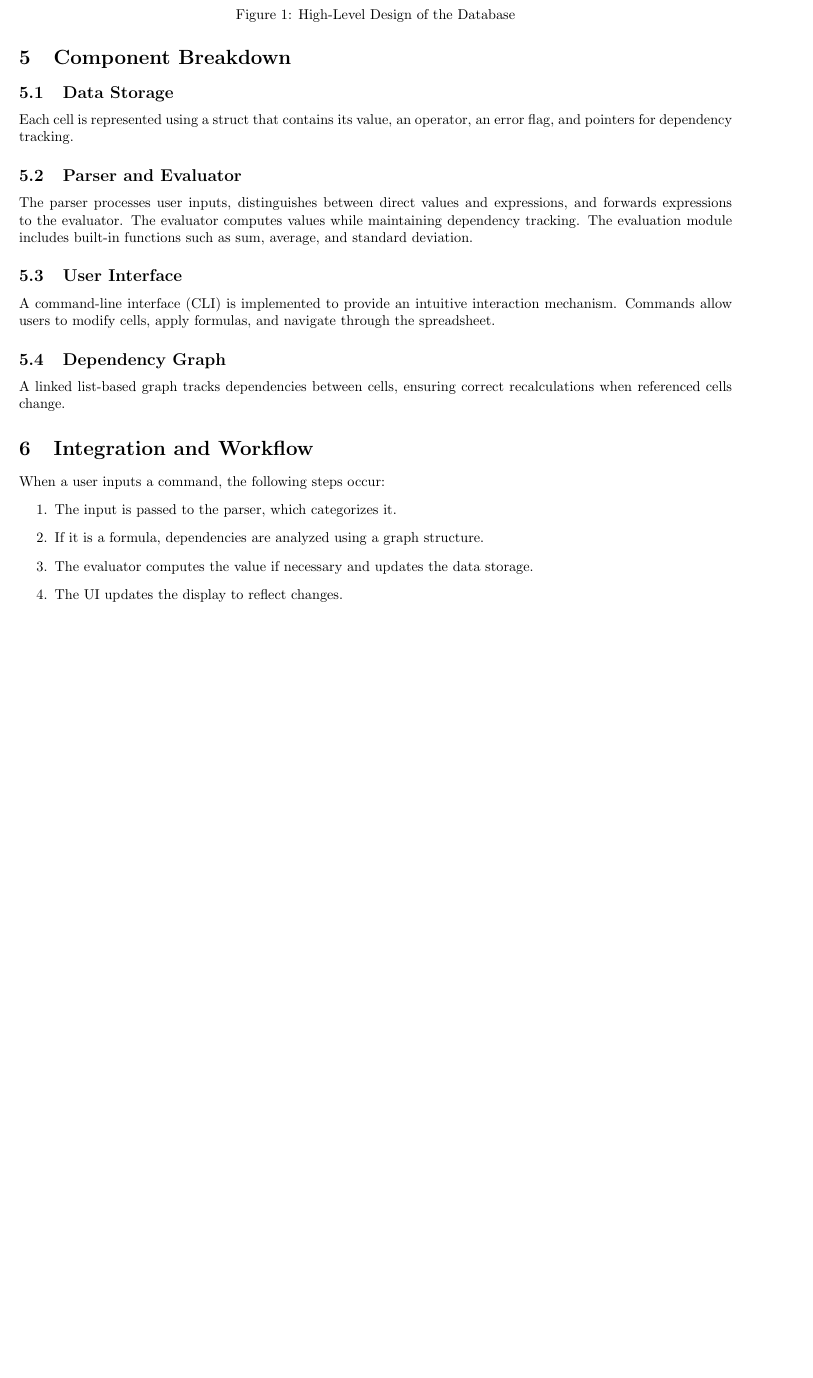
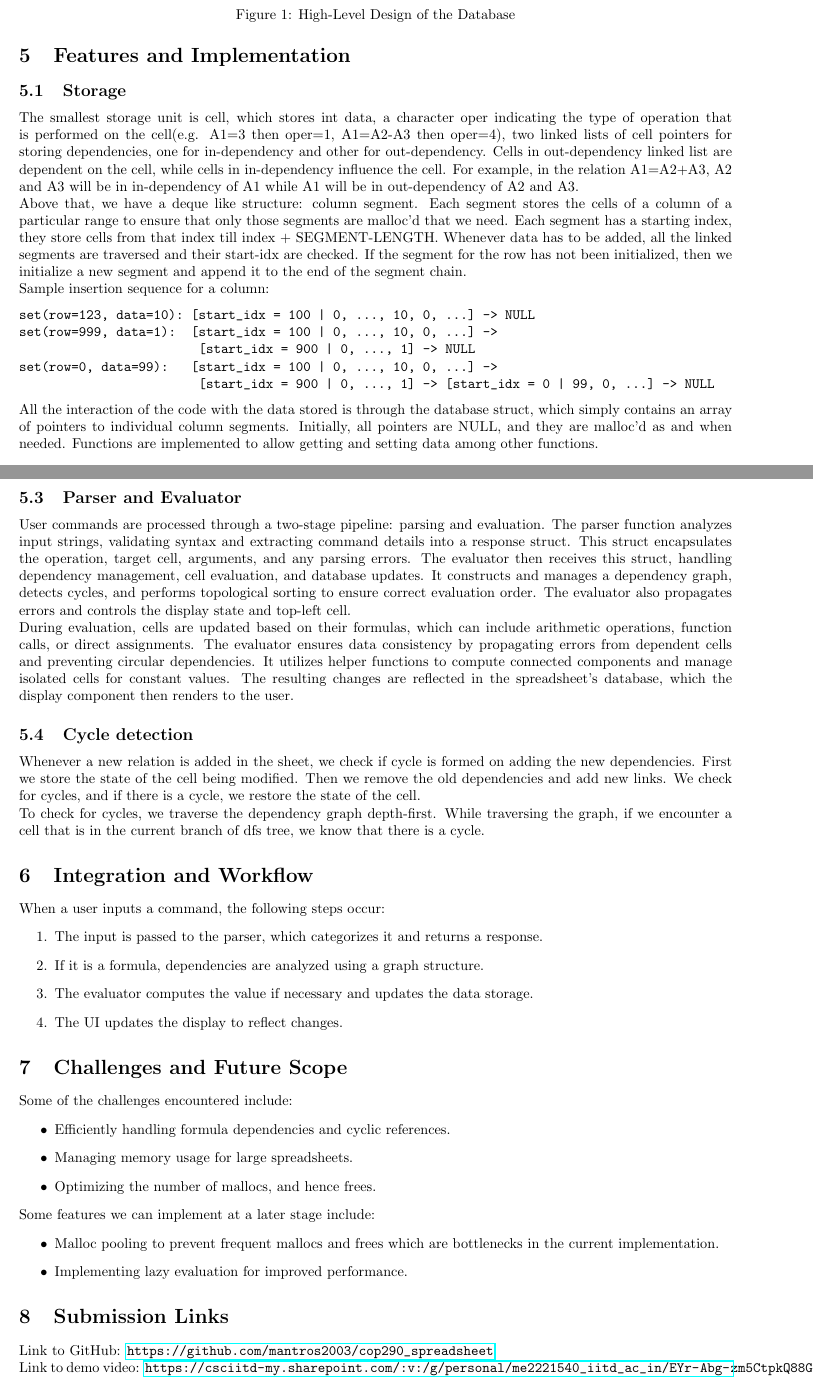
Before and after one commit to mantros2003/cop290_spreadsheet, a LaTeX document (docs/report.tex): part of page 2 of 3 before the commit and two parts of pages 2 and 3 of 4 after it, the two joined at a grey line, cut so that both start at the same text, the shorter picture padded with empty space. Compiled offline with pdfLaTeX.

Commit message:
Updated report.tex with submission links

```diff
--- a/docs/report.tex
+++ b/docs/report.tex
@@ -60,37 +60,50 @@ To ensure efficient performance, the following data structures were utilized:
     \item \textbf{Deque}: Implements efficient column-wise storage of cell data.
 \end{itemize}
 
-\section{Component Breakdown}
-\subsection{Data Storage}
-Each cell is represented using a struct that contains its value, an operator, an error flag, and pointers for dependency tracking.
+\section{Features and Implementation}
+\subsection{Storage}
+The smallest storage unit is cell, which stores int data, a character oper indicating the type of operation that is performed on the cell(e.g. A1=3 then oper=1, A1=A2-A3 then oper=4), two linked lists of cell pointers for storing dependencies, one for in-dependency and other for out-dependency. Cells in out-dependency linked list are dependent on the cell, while cells in in-dependency influence the cell. For example, in the relation A1=A2+A3, A2 and A3 will be in in-dependency of A1 while A1 will be in out-dependency of A2 and A3.\\
+Above that, we have a deque like structure: column segment. Each segment stores the cells of a column of a particular range to ensure that only those segments are malloc'd that we need. Each segment has a starting index, they store cells from that index till index + SEGMENT-LENGTH. Whenever data has to be added, all the linked segments are traversed and their start-idx are checked. If the segment for the row has not been initialized, then we initialize a new segment and append it to the end of the segment chain.\\
+Sample insertion sequence for a column:
+\begin{verbatim}
+set(row=123, data=10): [start_idx = 100 | 0, ..., 10, 0, ...] -> NULL
+set(row=999, data=1):  [start_idx = 100 | 0, ..., 10, 0, ...] ->
+                        [start_idx = 900 | 0, ..., 1] -> NULL
+set(row=0, data=99):   [start_idx = 100 | 0, ..., 10, 0, ...] ->
+                        [start_idx = 900 | 0, ..., 1] -> [start_idx = 0 | 99, 0, ...] -> NULL
+\end{verbatim}
+All the interaction of the code with the data stored is through the database struct, which simply contains an array of pointers to individual column segments. Initially, all pointers are NULL, and they are malloc'd as and when needed. Functions are implemented to allow getting and setting data among other functions.
+
+\subsection{Handling dependencies}
+The application uses a directed graph to represent cell dependencies. Each cell struct stores dependencies in two linked lists: in\_edges (cells this cell depends on) and out\_edges (cells that depend on this cell). When a cell's formula references others, these references are recorded as dependencies. To ensure that there are no loops, cycle detection is performed, preventing circular references. Evaluation order is determined via topological sorting, guaranteeing that dependent cells are updated before their referencing cells. Error propagation ensures that if a cell contains an error, all cells depending on it also reflect that error, maintaining spreadsheet consistency.
 
 \subsection{Parser and Evaluator}
-The parser processes user inputs, distinguishes between direct values and expressions, and forwards expressions to the evaluator. The evaluator computes values while maintaining dependency tracking. The evaluation module includes built-in functions such as sum, average, and standard deviation.
+User commands are processed through a two-stage pipeline: parsing and evaluation. The parser function analyzes input strings, validating syntax and extracting command details into a response struct. This struct encapsulates the operation, target cell, arguments, and any parsing errors. The evaluator then receives this struct, handling dependency management, cell evaluation, and database updates. It constructs and manages a dependency graph, detects cycles, and performs topological sorting to ensure correct evaluation order. The evaluator also propagates errors and controls the display state and top-left cell.\\
+During evaluation, cells are updated based on their formulas, which can include arithmetic operations, function calls, or direct assignments. The evaluator ensures data consistency by propagating errors from dependent cells and preventing circular dependencies. It utilizes helper functions to compute connected components and manage isolated cells for constant values. The resulting changes are reflected in the spreadsheet's database, which the display component then renders to the user.
 
-\subsection{User Interface}
-A command-line interface (CLI) is implemented to provide an intuitive interaction mechanism. Commands allow users to modify cells, apply formulas, and navigate through the spreadsheet.
+\subsection{Cycle detection}
+Whenever a new relation is added in the sheet, we check if cycle is formed on adding the new dependencies. First we store the state of the cell being modified. Then we remove the old dependencies and add new links. We check for cycles, and if there is a cycle, we restore the state of the cell.\\
+To check for cycles, we traverse the dependency graph depth-first. While traversing the graph, if we encounter a cell that is in the current branch of dfs tree, we know that there is a cycle.
 
-\subsection{Dependency Graph}
-A linked list-based graph tracks dependencies between cells, ensuring correct recalculations when referenced cells change.
 
 \section{Integration and Workflow}
 When a user inputs a command, the following steps occur:
 \begin{enumerate}
-    \item The input is passed to the parser, which categorizes it.
+    \item The input is passed to the parser, which categorizes it and returns a response.
     \item If it is a formula, dependencies are analyzed using a graph structure.
     \item The evaluator computes the value if necessary and updates the data storage.
     \item The UI updates the display to reflect changes.
 \end{enumerate}
 
-\iffalse
-\section{Challenges and Optimizations}
+
+\section{Challenges and Future Scope}
 Some of the challenges encountered include:
 \begin{itemize}
     \item Efficiently handling formula dependencies and cyclic references.
     \item Managing memory usage for large spreadsheets.
-    \item Optimizing parsing and evaluation speed.
+    \item Optimizing the number of mallocs, and hence frees.
 \end{itemize}
-Optimizations include:
+Some features we can implement at a later stage include:
 \begin{itemize}
-    \item Using a graph-based approach to track dependencies and avoid redundant calculations.
+    \item Malloc pooling to prevent frequent mallocs and frees which are bottlenecks in the current implementation.
     \item Implementing lazy evaluation for improved performance.
@@ -98,5 +110,8 @@ Optimizations include:
 \end{itemize}
-\fi
+
+\section{Submission Links}
+Link to GitHub: \url{https://github.com/mantros2003/cop290_spreadsheet}\\
+Link to demo video: \url{https://csciitd-my.sharepoint.com/:v:/g/personal/me2221540_iitd_ac_in/EYr-Abg-zm5CtpkQ88GJsSgBnPjcnUUmsg4KP-BE_Kez5g?nav=eyJyZWZlcnJhbEluZm8iOnsicmVmZXJyYWxBcHAiOiJPbmVEcml2ZUZvckJ1c2luZXNzIiwicmVmZXJyYWxBcHBQbGF0Zm9ybSI6IldlYiIsInJlZmVycmFsTW9kZSI6InZpZXciLCJyZWZlcnJhbFZpZXciOiJNeUZpbGVzTGlua0NvcHkifX0&e=7S4x7s}
 
 \section{Conclusion}
 This project successfully implements a functional spreadsheet application for terminal users. With its modular architecture, efficient data handling, and core spreadsheet functionalities, it provides a lightweight alternative to traditional GUI-based spreadsheets. Future enhancements may include advanced functions, improved UI, and multi-user collaboration features.
```
Also changed, not shown: docs/report.tex (1 more changed lines).
